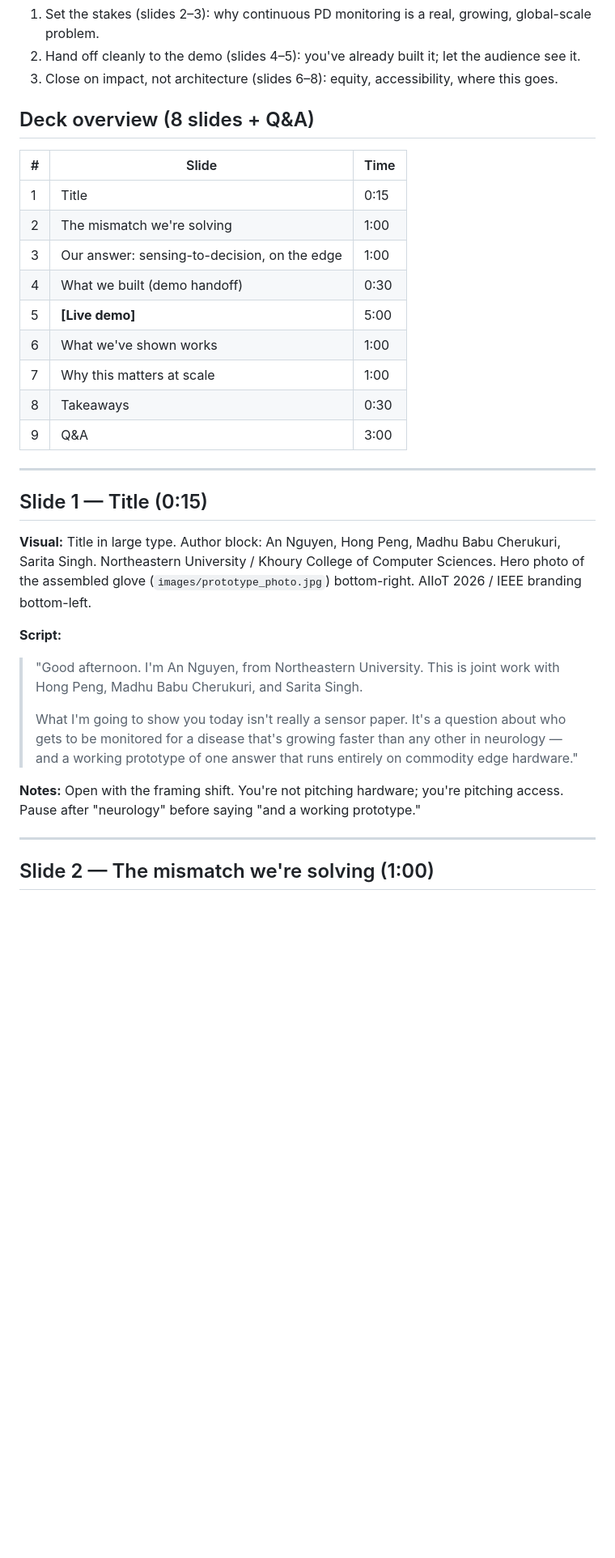
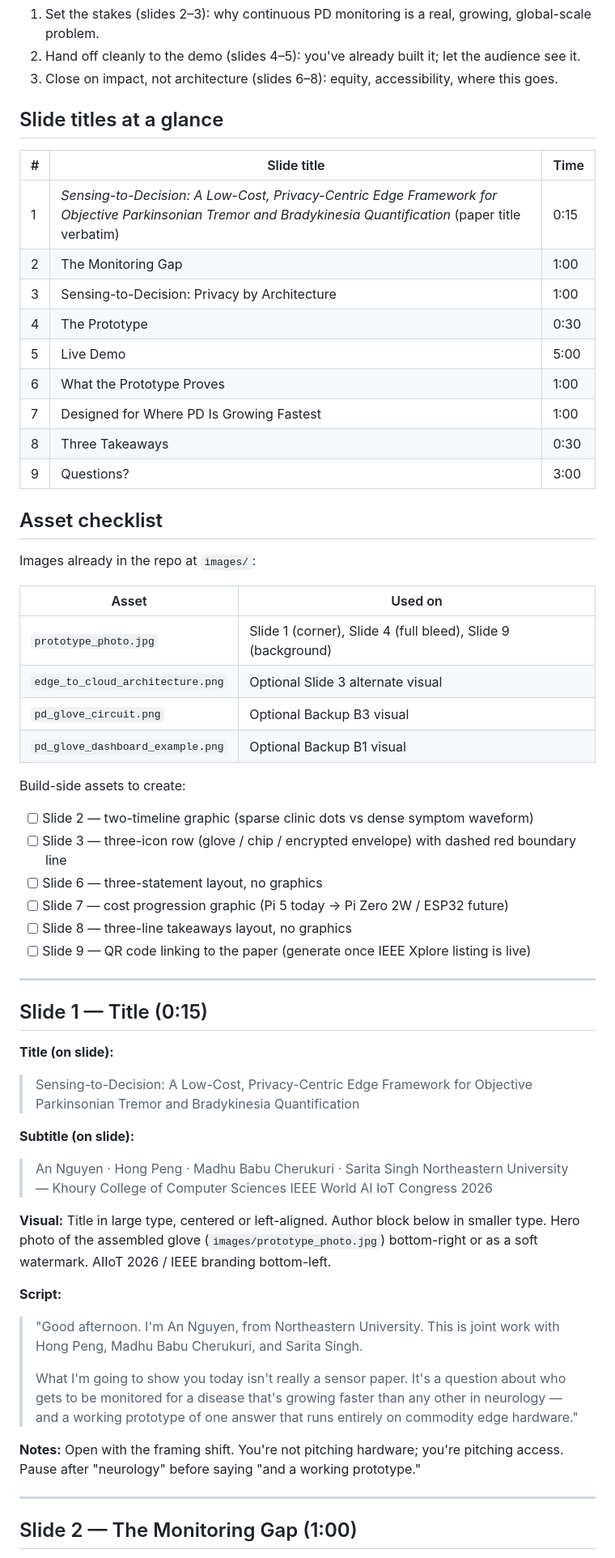
Before and after one commit to aqn96/pd-glove, a Markdown page: docs/conference-presentation.md, the part around one of its changes. Shown at 81% size. Rendered like a GitHub page; blank space fills up the shorter version.

```diff
--- a/docs/conference-presentation.md
+++ b/docs/conference-presentation.md
@@ -19,25 +19,53 @@ Frame the talk around **what this enables in the world**, not what we soldered.
 2. Hand off cleanly to the demo (slides 4–5): you've already built it; let the audience see it.
 3. Close on impact, not architecture (slides 6–8): equity, accessibility, where this goes.
 
-## Deck overview (8 slides + Q&A)
+## Slide titles at a glance
 
-| # | Slide | Time |
+| # | Slide title | Time |
 |---|---|---|
-| 1 | Title | 0:15 |
-| 2 | The mismatch we're solving | 1:00 |
-| 3 | Our answer: sensing-to-decision, on the edge | 1:00 |
-| 4 | What we built (demo handoff) | 0:30 |
-| 5 | **[Live demo]** | 5:00 |
-| 6 | What we've shown works | 1:00 |
-| 7 | Why this matters at scale | 1:00 |
-| 8 | Takeaways | 0:30 |
-| 9 | Q&A | 3:00 |
+| 1 | *Sensing-to-Decision: A Low-Cost, Privacy-Centric Edge Framework for Objective Parkinsonian Tremor and Bradykinesia Quantification* (paper title verbatim) | 0:15 |
+| 2 | The Monitoring Gap | 1:00 |
+| 3 | Sensing-to-Decision: Privacy by Architecture | 1:00 |
+| 4 | The Prototype | 0:30 |
+| 5 | Live Demo | 5:00 |
+| 6 | What the Prototype Proves | 1:00 |
+| 7 | Designed for Where PD Is Growing Fastest | 1:00 |
+| 8 | Three Takeaways | 0:30 |
+| 9 | Questions? | 3:00 |
+
+## Asset checklist
+
+Images already in the repo at `images/`:
+
+| Asset | Used on |
+|---|---|
+| `prototype_photo.jpg` | Slide 1 (corner), Slide 4 (full bleed), Slide 9 (background) |
+| `edge_to_cloud_architecture.png` | Optional Slide 3 alternate visual |
+| `pd_glove_circuit.png` | Optional Backup B3 visual |
+| `pd_glove_dashboard_example.png` | Optional Backup B1 visual |
+
+Build-side assets to create:
+
+- [ ] Slide 2 — two-timeline graphic (sparse clinic dots vs dense symptom waveform)
+- [ ] Slide 3 — three-icon row (glove / chip / encrypted envelope) with dashed red boundary line
+- [ ] Slide 6 — three-statement layout, no graphics
+- [ ] Slide 7 — cost progression graphic (Pi 5 today → Pi Zero 2W / ESP32 future)
+- [ ] Slide 8 — three-line takeaways layout, no graphics
+- [ ] Slide 9 — QR code linking to the paper (generate once IEEE Xplore listing is live)
 
 ---
 
 ## Slide 1 — Title (0:15)
 
-**Visual:** Title in large type. Author block: An Nguyen, Hong Peng, Madhu Babu Cherukuri, Sarita Singh. Northeastern University / Khoury College of Computer Sciences. Hero photo of the assembled glove (`images/prototype_photo.jpg`) bottom-right. AIIoT 2026 / IEEE branding bottom-left.
+**Title (on slide):**
+> Sensing-to-Decision: A Low-Cost, Privacy-Centric Edge Framework for Objective Parkinsonian Tremor and Bradykinesia Quantification
+
+**Subtitle (on slide):**
+> An Nguyen · Hong Peng · Madhu Babu Cherukuri · Sarita Singh
+> Northeastern University — Khoury College of Computer Sciences
+> IEEE World AI IoT Congress 2026
+
+**Visual:** Title in large type, centered or left-aligned. Author block below in smaller type. Hero photo of the assembled glove (`images/prototype_photo.jpg`) bottom-right or as a soft watermark. AIIoT 2026 / IEEE branding bottom-left.
 
 **Script:**
 
@@ -49,5 +77,5 @@ Frame the talk around **what this enables in the world**, not what we soldered.
 
 ---
 
-## Slide 2 — The mismatch we're solving (1:00)
+## Slide 2 — The Monitoring Gap (1:00)
 
```
Also changed, not shown: other parts of docs/conference-presentation.md (+147 -38 lines).
